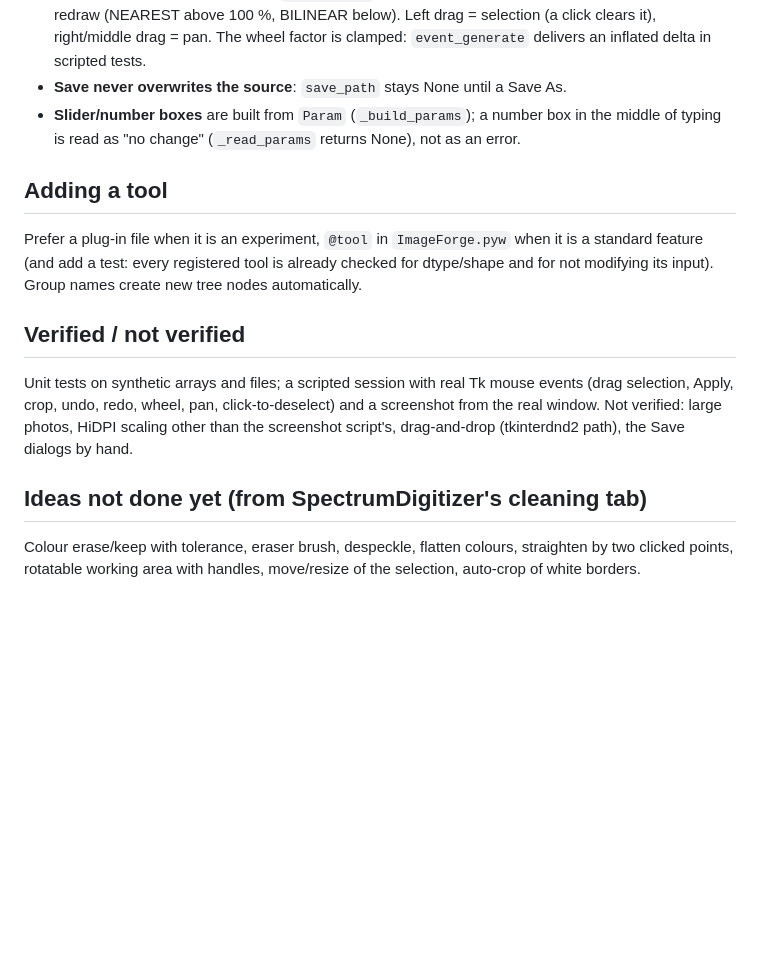
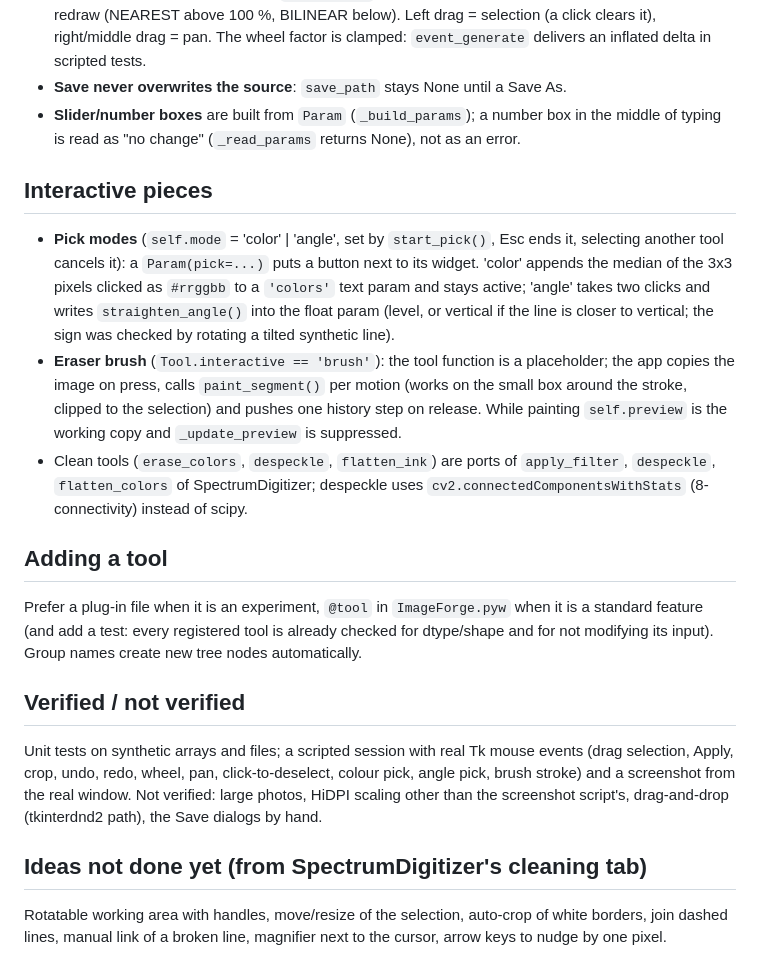
Before and after one commit to milanone/ImageForge, a Markdown page: CLAUDE.md, the part around the change. Rendered like a GitHub page; blank space fills up the shorter version.

```diff
--- a/CLAUDE.md
+++ b/CLAUDE.md
@@ -40,6 +40,18 @@ Run: `pythonw ImageForge.pyw [image]`. Tests: `python -m unittest discover -s te
 - **Slider/number boxes** are built from `Param` (`_build_params`); a number box in the middle of typing is read as
   "no change" (`_read_params` returns None), not as an error.
 
+## Interactive pieces
+
+- **Pick modes** (`self.mode` = 'color' | 'angle', set by `start_pick()`, Esc ends it, selecting another tool cancels it): a
+  `Param(pick=...)` puts a button next to its widget. 'color' appends the median of the 3x3 pixels clicked as `#rrggbb` to a
+  `'colors'` text param and stays active; 'angle' takes two clicks and writes `straighten_angle()` into the float param
+  (level, or vertical if the line is closer to vertical; the sign was checked by rotating a tilted synthetic line).
+- **Eraser brush** (`Tool.interactive == 'brush'`): the tool function is a placeholder; the app copies the image on press, calls
+  `paint_segment()` per motion (works on the small box around the stroke, clipped to the selection) and pushes one history
+  step on release. While painting `self.preview` is the working copy and `_update_preview` is suppressed.
+- Clean tools (`erase_colors`, `despeckle`, `flatten_ink`) are ports of `apply_filter`, `despeckle`, `flatten_colors` of
+  SpectrumDigitizer; despeckle uses `cv2.connectedComponentsWithStats` (8-connectivity) instead of scipy.
+
 ## Adding a tool
 
 Prefer a plug-in file when it is an experiment, `@tool` in `ImageForge.pyw` when it is a standard feature (and add a
@@ -49,10 +61,10 @@ new tree nodes automatically.
 ## Verified / not verified
 
 Unit tests on synthetic arrays and files; a scripted session with real Tk mouse events (drag selection, Apply, crop,
-undo, redo, wheel, pan, click-to-deselect) and a screenshot from the real window. Not verified: large photos, HiDPI
+undo, redo, wheel, pan, click-to-deselect, colour pick, angle pick, brush stroke) and a screenshot from the real window. Not verified: large photos, HiDPI
 scaling other than the screenshot script's, drag-and-drop (tkinterdnd2 path), the Save dialogs by hand.
 
 ## Ideas not done yet (from SpectrumDigitizer's cleaning tab)
 
-Colour erase/keep with tolerance, eraser brush, despeckle, flatten colours, straighten by two clicked points,
-rotatable working area with handles, move/resize of the selection, auto-crop of white borders.
+Rotatable working area with handles, move/resize of the selection, auto-crop of white borders, join dashed lines,
+manual link of a broken line, magnifier next to the cursor, arrow keys to nudge by one pixel.
```
Also changed, not shown: README.md (+8 -3 lines), screenshot.png, 2 other files.
